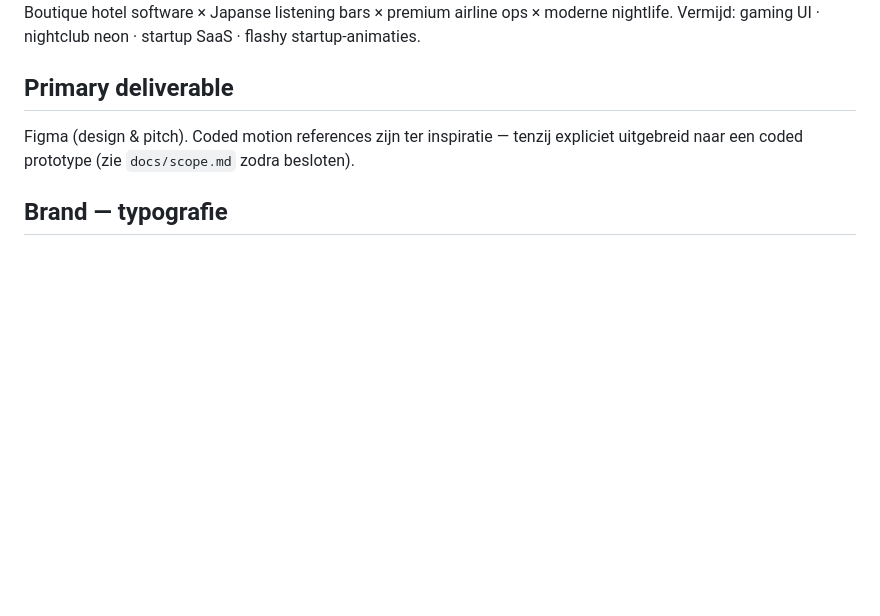
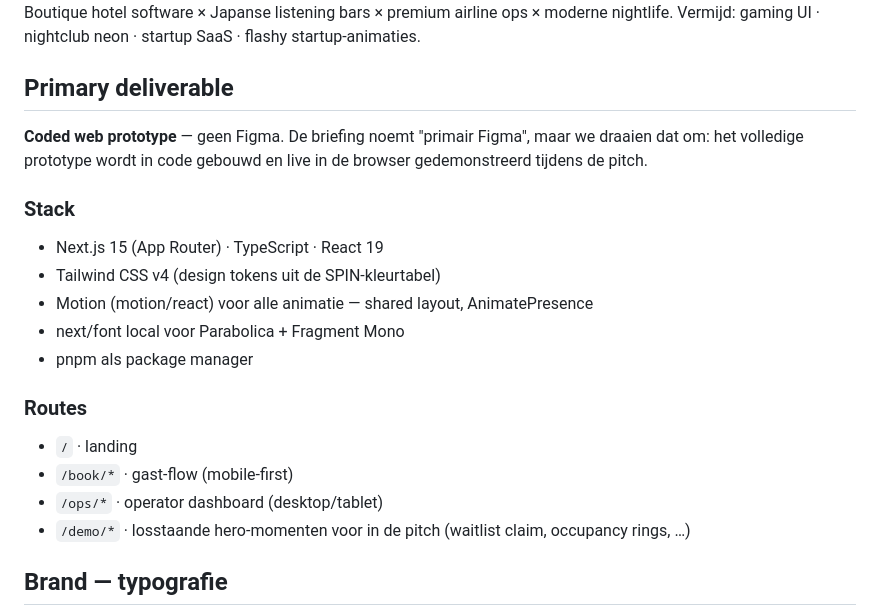
Before and after one commit to gdegro01/claude, a Markdown page: CLAUDE.md, the part around the change. Drawn GitHub-style; blank space fills up the shorter version.

Commit message:
Flip primary deliverable to coded prototype
User confirmed the project is built end-to-end in code (Next.js + Motion
+ Tailwind), with Figma dropped from scope. Locks in the stack and the
top-level route layout so subagents and parallel sessions share the same
mental model from day one.

```diff
--- a/CLAUDE.md
+++ b/CLAUDE.md
@@ -14,8 +14,22 @@ Boutique hotel software × Japanse listening bars × premium airline ops × mode
 Vermijd: gaming UI · nightclub neon · startup SaaS · flashy startup-animaties.
 
 ## Primary deliverable
-Figma (design & pitch). Coded motion references zijn ter inspiratie — tenzij
-expliciet uitgebreid naar een coded prototype (zie `docs/scope.md` zodra besloten).
+**Coded web prototype** — geen Figma. De briefing noemt "primair Figma",
+maar we draaien dat om: het volledige prototype wordt in code gebouwd en
+live in de browser gedemonstreerd tijdens de pitch.
+
+### Stack
+- Next.js 15 (App Router) · TypeScript · React 19
+- Tailwind CSS v4 (design tokens uit de SPIN-kleurtabel)
+- Motion (motion/react) voor alle animatie — shared layout, AnimatePresence
+- next/font local voor Parabolica + Fragment Mono
+- pnpm als package manager
+
+### Routes
+- `/` · landing
+- `/book/*` · gast-flow (mobile-first)
+- `/ops/*` · operator dashboard (desktop/tablet)
+- `/demo/*` · losstaande hero-momenten voor in de pitch (waitlist claim, occupancy rings, …)
 
 ## Brand — typografie
 - **Headings · buttons · timers · grote nummers** → Parabolica Bold / SemiBold
```
